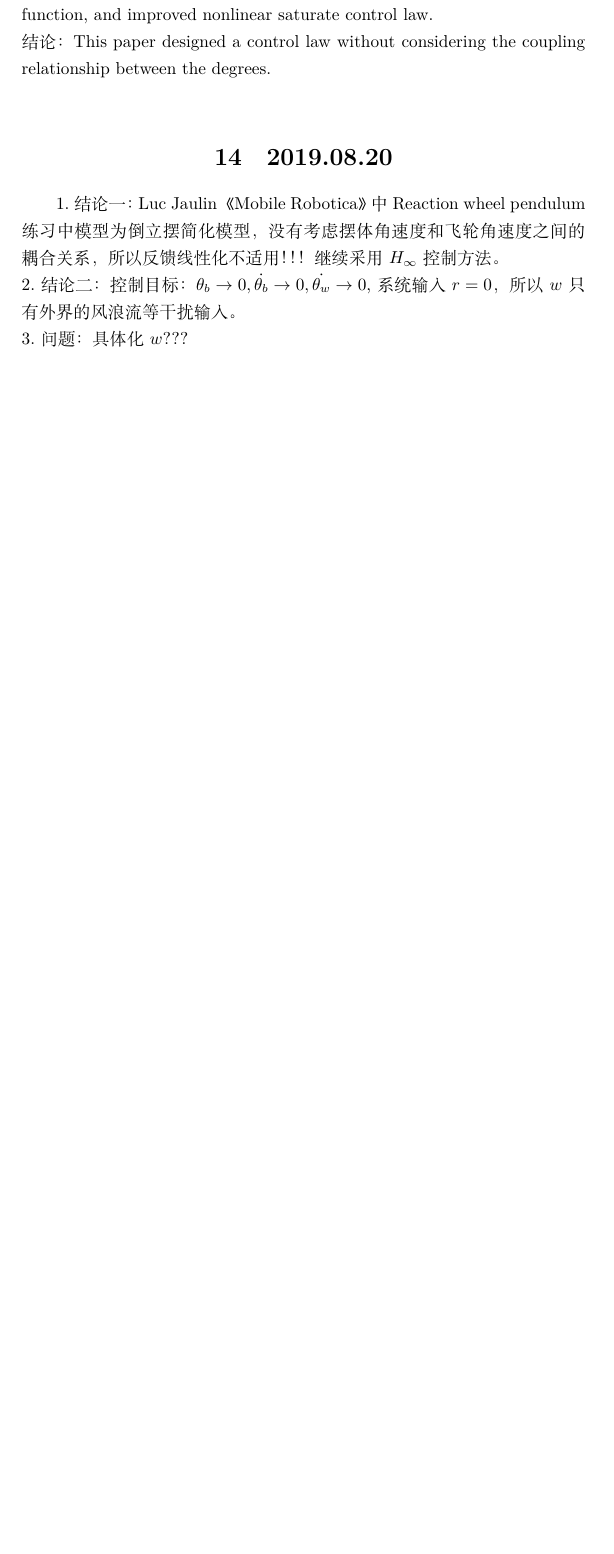
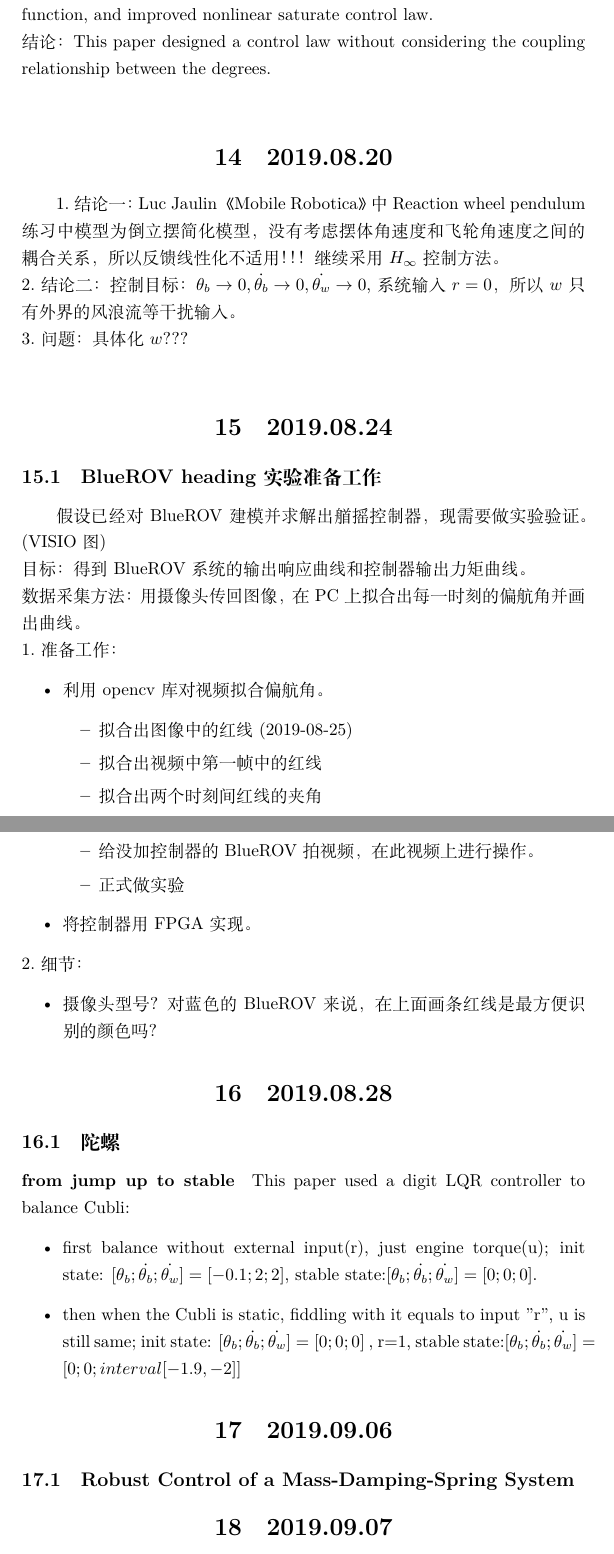
Before and after one commit to imurphly/reportyan, a LaTeX document (doc1.tex): part of page 11 of 11 before the commit and two parts of pages 11 and 12 of 13 after it, the two joined at a grey line, cut so that both start at the same text, the shorter picture padded with empty space. Compiled offline with XeLaTeX.

Commit message:
ReportYan

```diff
--- a/doc1.tex
+++ b/doc1.tex
@@ -317,3 +317,36 @@ This paper proposed to design a controller for trajectory tracking in depth and
 1.结论一：Luc Jaulin 《Mobile Robotica》中 Reaction wheel pendulum练习中模型为倒立摆简化模型，没有考虑摆体角速度和飞轮角速度之间的耦合关系， 所以反馈线性化不适用！！！继续采用 $H_\infty$ 控制方法。\\
 2.结论二：控制目标： $\theta_b \rightarrow 0, \dot{\theta_b} \rightarrow 0, \dot{\theta_w} \rightarrow 0$, 系统输入 $r = 0$， 所以 $w$ 只有外界的风浪流等干扰输入。\\
 3.问题： 具体化$w$？？？\\
+\section{2019.08.24}
+\subsection{BlueROV heading 实验准备工作}
+假设已经对~BlueROV 建模并求解出艏摇控制器，现需要做实验验证。(VISIO图)\\
+目标： 得到~BlueROV 系统的输出响应曲线和控制器输出力矩曲线。\\
+数据采集方法：用摄像头传回图像，在~PC 上拟合出每一时刻的偏航角并画出曲线。\\
+1.准备工作：
+\begin{itemize}
+\item 利用~opencv 库对视频拟合偏航角。
+\begin{itemize}
+\item 拟合出图像中的红线(2019-08-25)
+\item 拟合出视频中第一帧中的红线
+\item 拟合出两个时刻间红线的夹角
+\item 给没加控制器的~BlueROV 拍视频，在此视频上进行操作。
+\item 正式做实验
+\end{itemize}
+\item 将控制器用~FPGA 实现。
+\end{itemize}
+2.细节：
+\begin{itemize}
+\item 摄像头型号？ 对蓝色的~BlueROV来说，在上面画条红线是最方便识别的颜色吗？
+\end{itemize}
+\section{2019.08.28}
+%同样，复制Mat实例时，实际上并未复制实际数据。相反，引用计数器递增以记住存在相同数据的另一个所有者。还有Mat :: clone方法可以创建矩阵数据的完整副本。
+\subsection{陀螺}
+\paragraph{from jump up to stable}
+This paper used a digit LQR controller to balance Cubli:
+\begin{itemize}
+\item first balance without external input(r), just engine torque(u); init state: $[\theta_b;\dot{\theta_b};\dot{\theta_w}]=[-0.1;2;2]$, stable state:$[\theta_b;\dot{\theta_b};\dot{\theta_w}]=[0;0;0]$.
+\item then when the Cubli is static, fiddling with it equals to input "r", u is still same; init state: $[\theta_b;\dot{\theta_b};\dot{\theta_w}]=[0;0;0]$ , r=1, stable state:$[\theta_b;\dot{\theta_b};\dot{\theta_w}]=[0;0;interval[-1.9,-2] ]$
+\end{itemize}
+\section{2019.09.06}
+\subsection{Robust Control of a Mass-Damping-Spring System}
+\section{2019.09.07}
@@ -320,6 +376 @@ This paper proposed to design a controller for trajectory tracking in depth and
 \end{document}
-\paragraph{title:  author: year:}
-提出了一种基于区间分析的三次样条关节空间规划中机器人整体最小颠簸(MJ)轨迹的求解方法。
-MJ轨迹是可取的，因为它们与人类关节运动的相似性，以及它们在路径跟踪和限制机器人振动方面的舒适性。
-这使得它们成为机器人应用的有吸引力的选择，尽管没有考虑到机械臂动力学。
-三次样条用于保证机器人运动中速度和加速度的整体连续性的框架中。
```
Also changed, not shown: doc1.tex (27 more changed lines), 1 other file.
